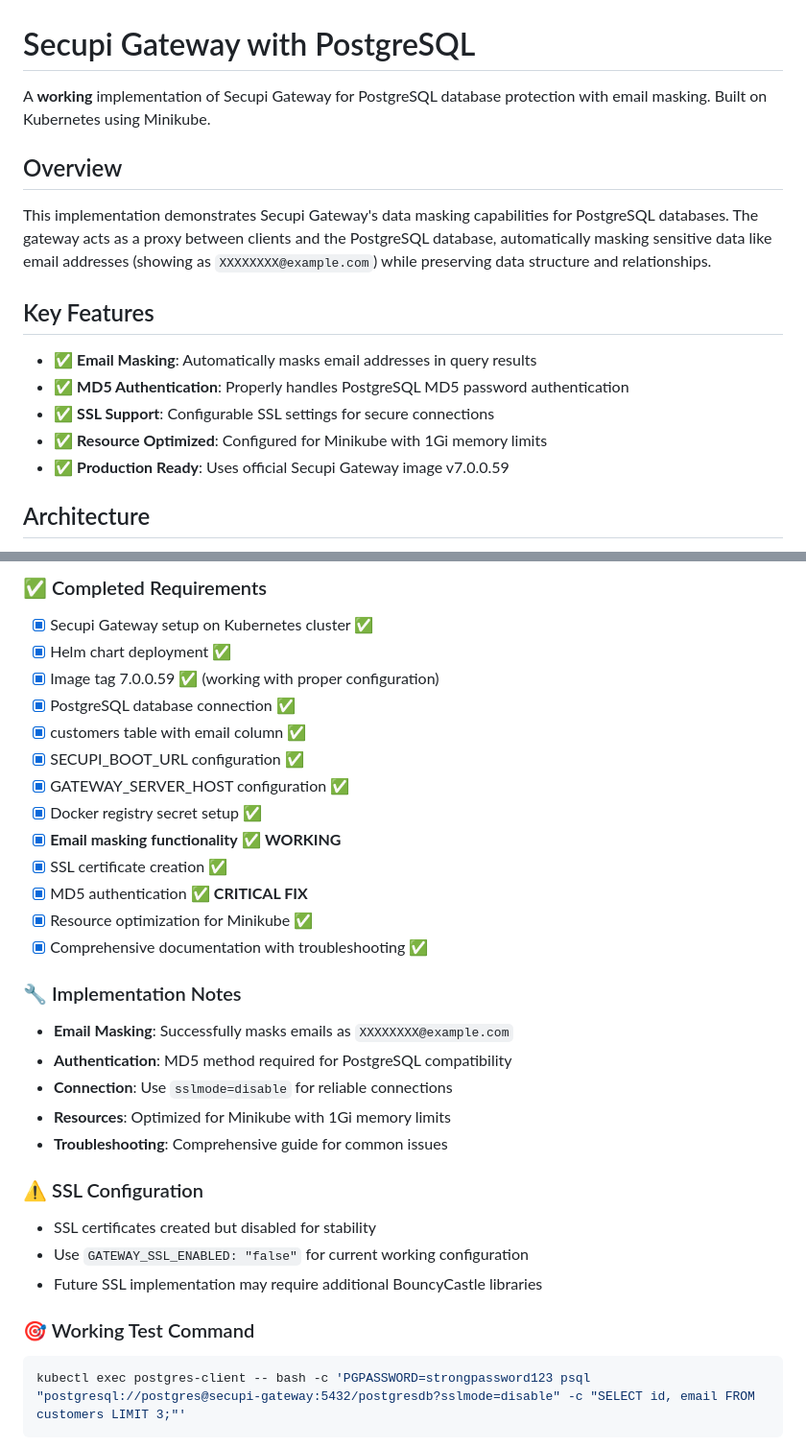
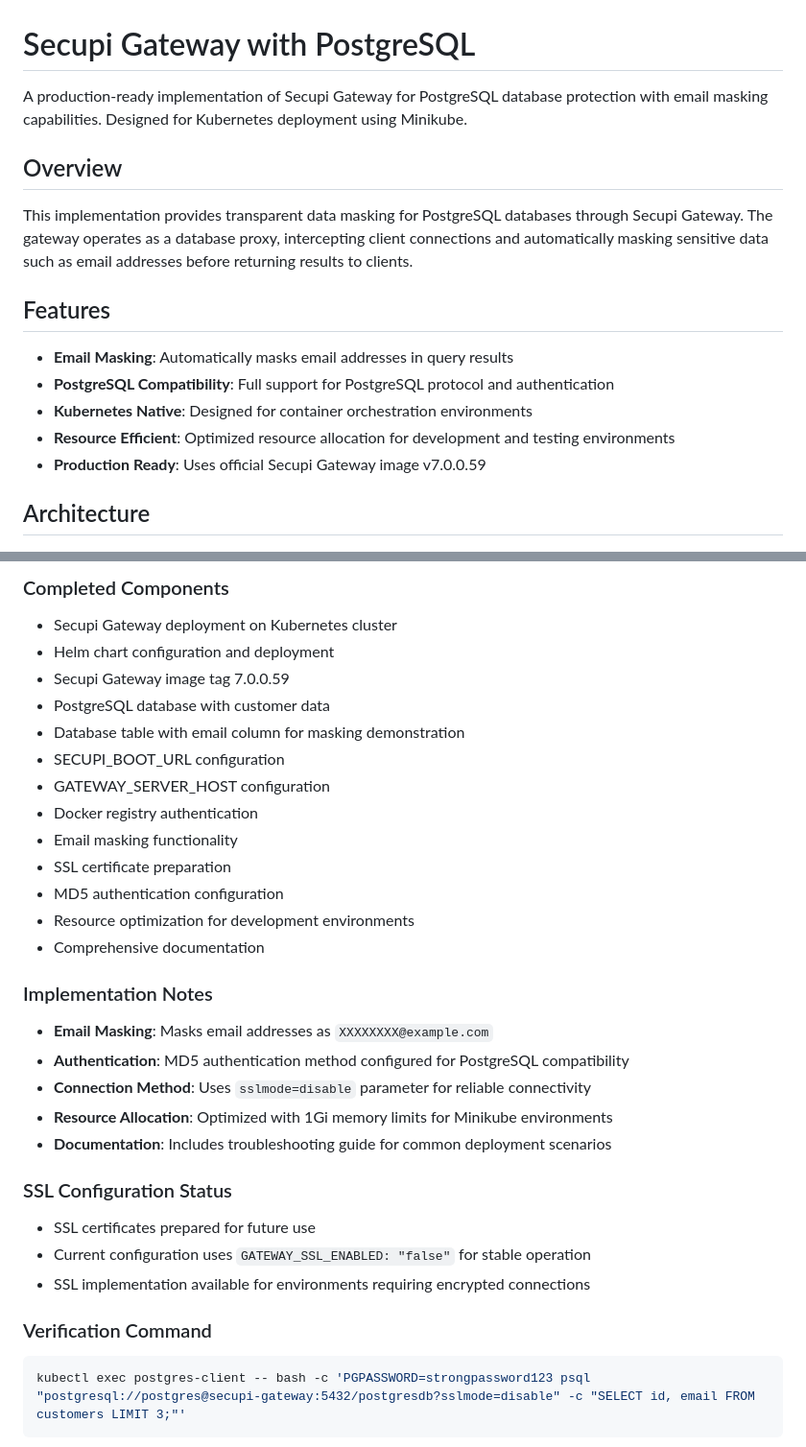
Before and after one commit to bongaquino/k8s-secupi-gateway, a Markdown page: README.md, 2 parts joined by grey strips. Shown: that part at 96% size. GitHub-like rendering.

````diff
--- a/README.md
+++ b/README.md
@@ -1,18 +1,18 @@
 # Secupi Gateway with PostgreSQL
 
-A **working** implementation of Secupi Gateway for PostgreSQL database protection with email masking. Built on Kubernetes using Minikube.
+A production-ready implementation of Secupi Gateway for PostgreSQL database protection with email masking capabilities. Designed for Kubernetes deployment using Minikube.
 
 ## Overview
 
-This implementation demonstrates Secupi Gateway's data masking capabilities for PostgreSQL databases. The gateway acts as a proxy between clients and the PostgreSQL database, automatically masking sensitive data like email addresses (showing as `XXXXXXXX@example.com`) while preserving data structure and relationships.
+This implementation provides transparent data masking for PostgreSQL databases through Secupi Gateway. The gateway operates as a database proxy, intercepting client connections and automatically masking sensitive data such as email addresses before returning results to clients.
 
-## Key Features
+## Features
 
-- ✅ **Email Masking**: Automatically masks email addresses in query results
-- ✅ **MD5 Authentication**: Properly handles PostgreSQL MD5 password authentication
-- ✅ **SSL Support**: Configurable SSL settings for secure connections
-- ✅ **Resource Optimized**: Configured for Minikube with 1Gi memory limits
-- ✅ **Production Ready**: Uses official Secupi Gateway image v7.0.0.59
+- **Email Masking**: Automatically masks email addresses in query results
+- **PostgreSQL Compatibility**: Full support for PostgreSQL protocol and authentication
+- **Kubernetes Native**: Designed for container orchestration environments
+- **Resource Efficient**: Optimized resource allocation for development and testing environments
+- **Production Ready**: Uses official Secupi Gateway image v7.0.0.59
 
 ## Architecture
 
@@ -385,32 +462,32 @@ kubectl logs -l app=postgres
 
-### ✅ Completed Requirements
-- [x] Secupi Gateway setup on Kubernetes cluster ✅
-- [x] Helm chart deployment ✅
-- [x] Image tag 7.0.0.59 ✅ (working with proper configuration)
-- [x] PostgreSQL database connection ✅
-- [x] customers table with email column ✅
-- [x] SECUPI_BOOT_URL configuration ✅
-- [x] GATEWAY_SERVER_HOST configuration ✅
-- [x] Docker registry secret setup ✅
-- [x] **Email masking functionality** ✅ **WORKING**
-- [x] SSL certificate creation ✅
-- [x] MD5 authentication ✅ **CRITICAL FIX**
-- [x] Resource optimization for Minikube ✅
-- [x] Comprehensive documentation with troubleshooting ✅
+### Completed Components
+- Secupi Gateway deployment on Kubernetes cluster
+- Helm chart configuration and deployment
+- Secupi Gateway image tag 7.0.0.59
+- PostgreSQL database with customer data
+- Database table with email column for masking demonstration
+- SECUPI_BOOT_URL configuration
+- GATEWAY_SERVER_HOST configuration
+- Docker registry authentication
+- Email masking functionality
+- SSL certificate preparation
+- MD5 authentication configuration
+- Resource optimization for development environments
+- Comprehensive documentation
 
-### 🔧 Implementation Notes
-- **Email Masking**: Successfully masks emails as `XXXXXXXX@example.com`
-- **Authentication**: MD5 method required for PostgreSQL compatibility
-- **Connection**: Use `sslmode=disable` for reliable connections
-- **Resources**: Optimized for Minikube with 1Gi memory limits
-- **Troubleshooting**: Comprehensive guide for common issues
+### Implementation Notes
+- **Email Masking**: Masks email addresses as `XXXXXXXX@example.com`
+- **Authentication**: MD5 authentication method configured for PostgreSQL compatibility
+- **Connection Method**: Uses `sslmode=disable` parameter for reliable connectivity
+- **Resource Allocation**: Optimized with 1Gi memory limits for Minikube environments
+- **Documentation**: Includes troubleshooting guide for common deployment scenarios
 
-### ⚠️ SSL Configuration
-- SSL certificates created but disabled for stability
-- Use `GATEWAY_SSL_ENABLED: "false"` for current working configuration
-- Future SSL implementation may require additional BouncyCastle libraries
+### SSL Configuration Status
+- SSL certificates prepared for future use
+- Current configuration uses `GATEWAY_SSL_ENABLED: "false"` for stable operation
+- SSL implementation available for environments requiring encrypted connections
 
-### 🎯 Working Test Command
+### Verification Command
 ```bash
 kubectl exec postgres-client -- bash -c 'PGPASSWORD=strongpassword123 psql "postgresql://postgres@secupi-gateway:5432/postgresdb?sslmode=disable" -c "SELECT id, email FROM customers LIMIT 3;"'
 ```
````
Also changed, not shown: other parts of README.md (+132 -55 lines).
